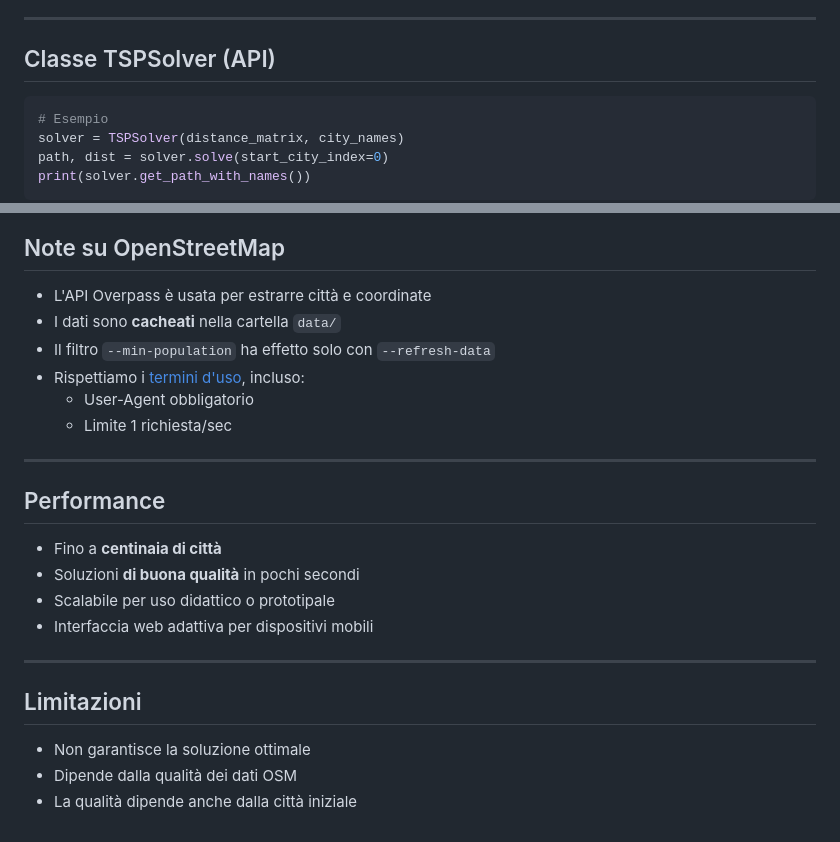
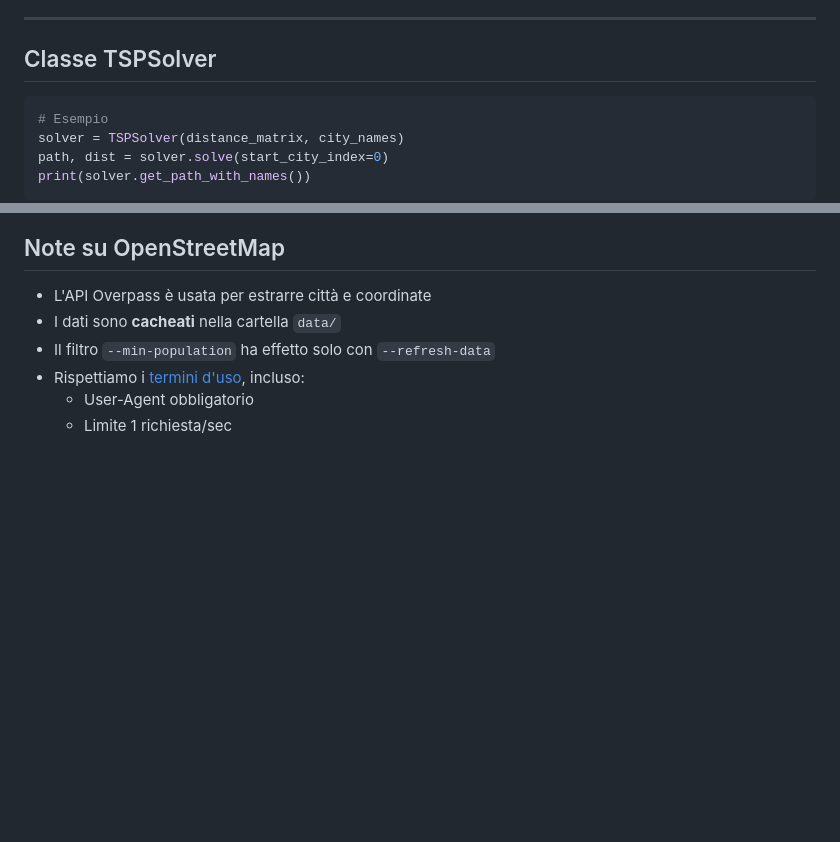
Before and after one commit to LuigiStigliano/TSP-Italian-Regions, a Markdown page: README.md, 2 parts joined by grey strips. GitHub-like rendering; blank space fills up the shorter version.

````diff
--- a/README.md
+++ b/README.md
@@ -142,7 +142,7 @@ Migliora iterativamente il percorso:
 
 ---
 
-## Classe TSPSolver (API)
+## Classe TSPSolver
 
 ```python
 # Esempio
@@ -175,20 +175,3 @@ Il percorso può essere visualizzato su una mappa salvata in `.png`. I dati geog
 - Rispettiamo i [termini d'uso](https://operations.osmfoundation.org/policies/nominatim/), incluso:
   - User-Agent obbligatorio
   - Limite 1 richiesta/sec
-
----
-
-## Performance
-
-- Fino a **centinaia di città**
-- Soluzioni **di buona qualità** in pochi secondi
-- Scalabile per uso didattico o prototipale
-- Interfaccia web adattiva per dispositivi mobili
-
----
-
-## Limitazioni
-
-- Non garantisce la soluzione ottimale
-- Dipende dalla qualità dei dati OSM
-- La qualità dipende anche dalla città iniziale
````
